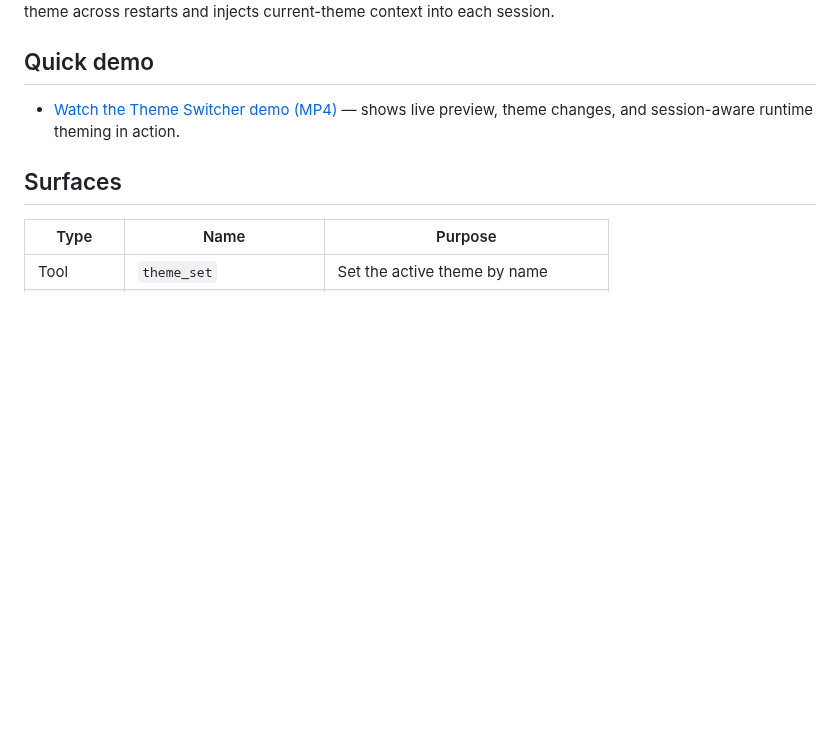
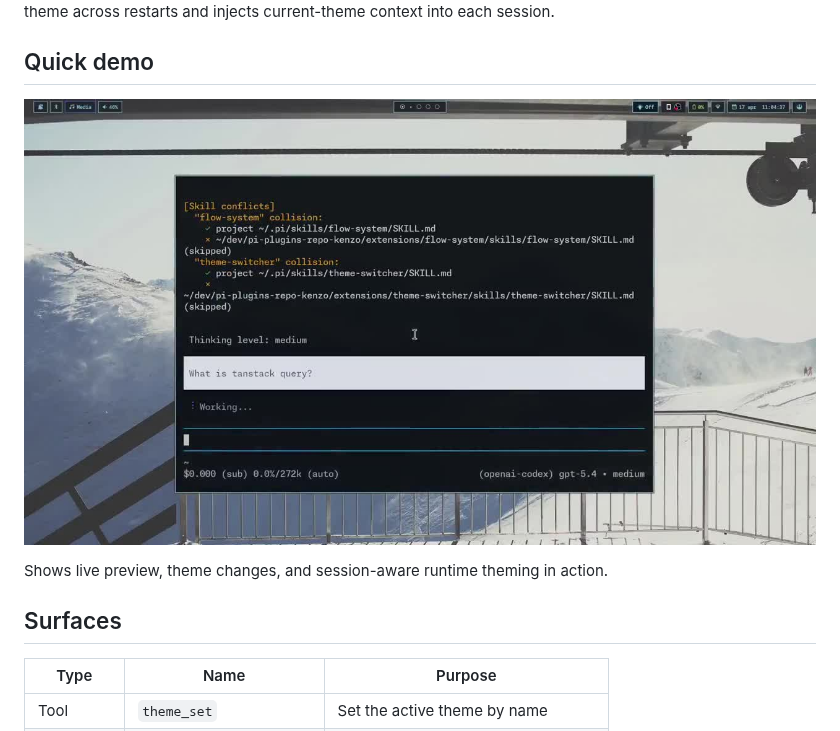
Before and after one commit to codewithkenzo/pi-theme-switcher, a Markdown page: README.md, the part around the change. GitHub-like rendering; pictures changed too: docs/media/theme-switcher-demo-poster.jpg (added); blank space fills up the shorter version.

Commit message:
docs: embed demo preview in readme

```diff
--- a/README.md
+++ b/README.md
@@ -13,7 +13,9 @@ Theme Switcher lets the agent switch, preview, and cycle themes during a live se
 
 ## Quick demo
 
-- [Watch the Theme Switcher demo (MP4)](./docs/media/theme-switcher-demo.mp4) — shows live preview, theme changes, and session-aware runtime theming in action.
+[![Theme Switcher demo preview](./docs/media/theme-switcher-demo-poster.jpg)](./docs/media/theme-switcher-demo.mp4)
+
+Shows live preview, theme changes, and session-aware runtime theming in action.
 
 ## Surfaces
 
```
